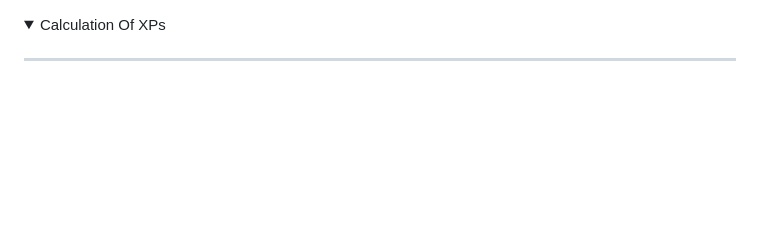
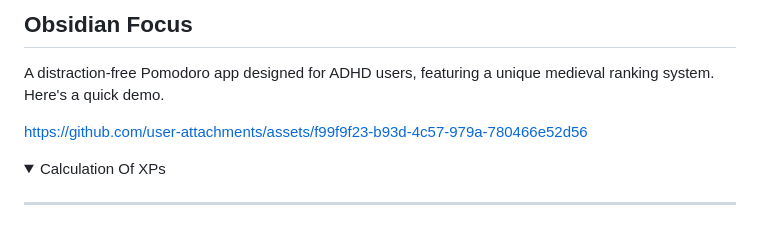
Before and after one commit to mrpmohiburrahman/Obsidian-Focus-ADHD-Timer, a Markdown page: README.md, the part around the change. Rendered like a GitHub page; folded sections open; blank space fills up the shorter version.

Commit message:
Add demo on readme.md

```diff
--- a/README.md
+++ b/README.md
@@ -1,3 +1,19 @@
+
+## Obsidian Focus
+A distraction-free Pomodoro app designed for ADHD users, featuring a unique medieval ranking system. Here's a quick demo.
+
+
+https://github.com/user-attachments/assets/f99f9f23-b93d-4c57-979a-780466e52d56
+
+
+
+
+
+
+
+
+
+
 
 <details>
 <summary> Calculation Of XPs</summary>
```
